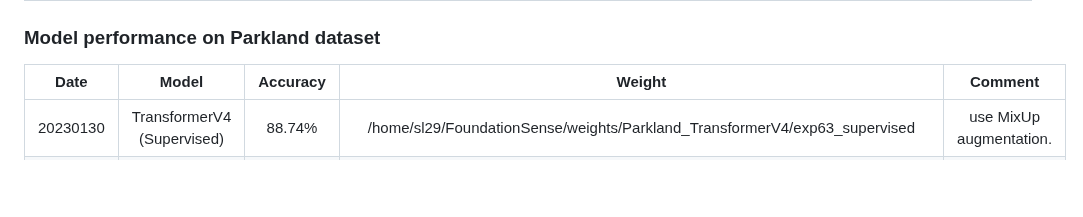
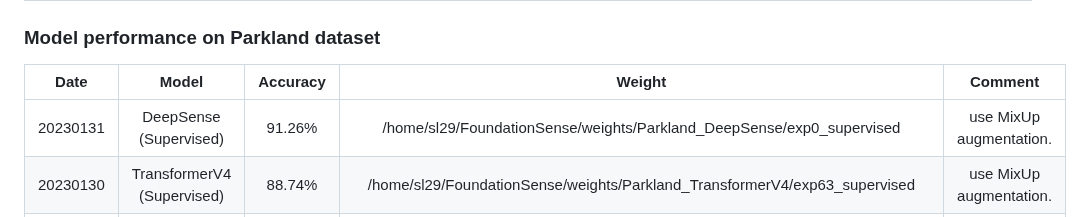
Before and after one commit to tomoyoshki/sensing-nn, a Markdown page: README.md, the part around the change. GitHub-like rendering; blank space fills up the shorter version.

```diff
--- a/README.md
+++ b/README.md
@@ -52,6 +52,7 @@ CUDA_VISIBLE_DEVICES=0 python3 test.py -gpu=0 -dataset=Parkland -train_mode=cont
 
 |  Date       | Model |  Accuracy  | Weight | Comment |
 | :---:       |    :----:    |      :---: | :--: | :--: |
+| 20230131    | DeepSense (Supervised)| 91.26%   | /home/sl29/FoundationSense/weights/Parkland_DeepSense/exp0_supervised | use MixUp augmentation. |
 | 20230130    | TransformerV4 (Supervised)| 88.74%   | /home/sl29/FoundationSense/weights/Parkland_TransformerV4/exp63_supervised | use MixUp augmentation. |
 | 20230130    | TransformerV4 + SimCLR | 93.03%   | /home/sl29/FoundationSense/weights/Parkland_TransformerV4/exp22_contrastive | use large datasets, batch size 256|
 | 20230130    | TransformerV4 + MoCoV3 | 91.03%   | /home/tkimura4/FoundationSense/weights/Parkland_TransformerV4/exp10_contrastive | use MoCo, batch size 64|
```
